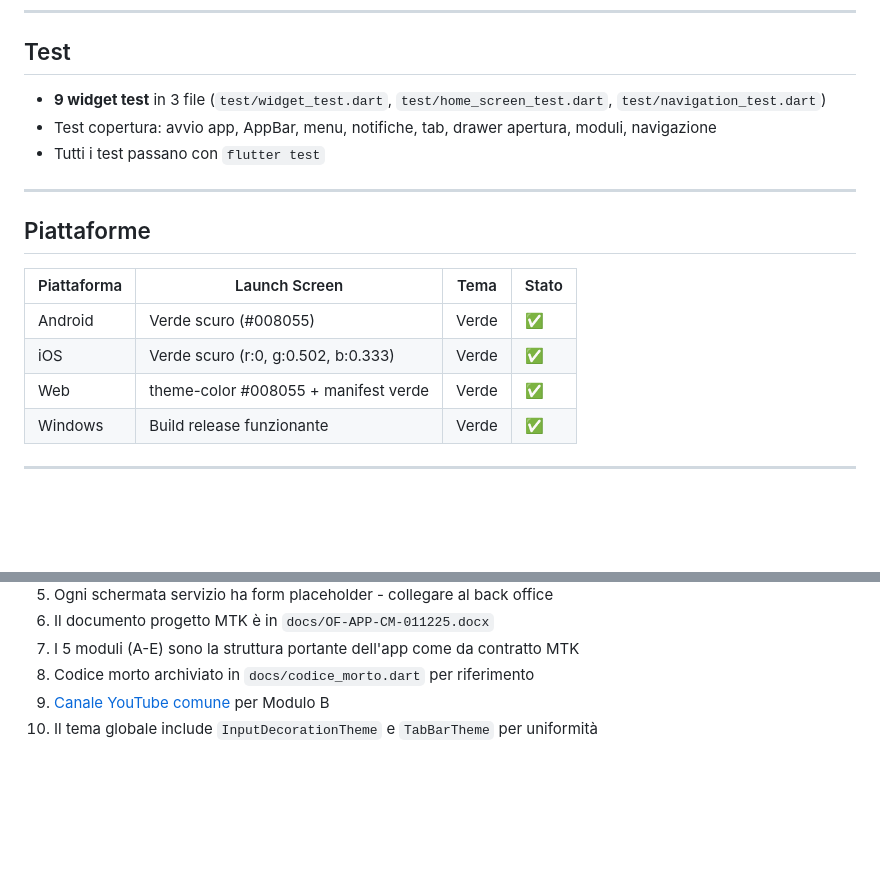
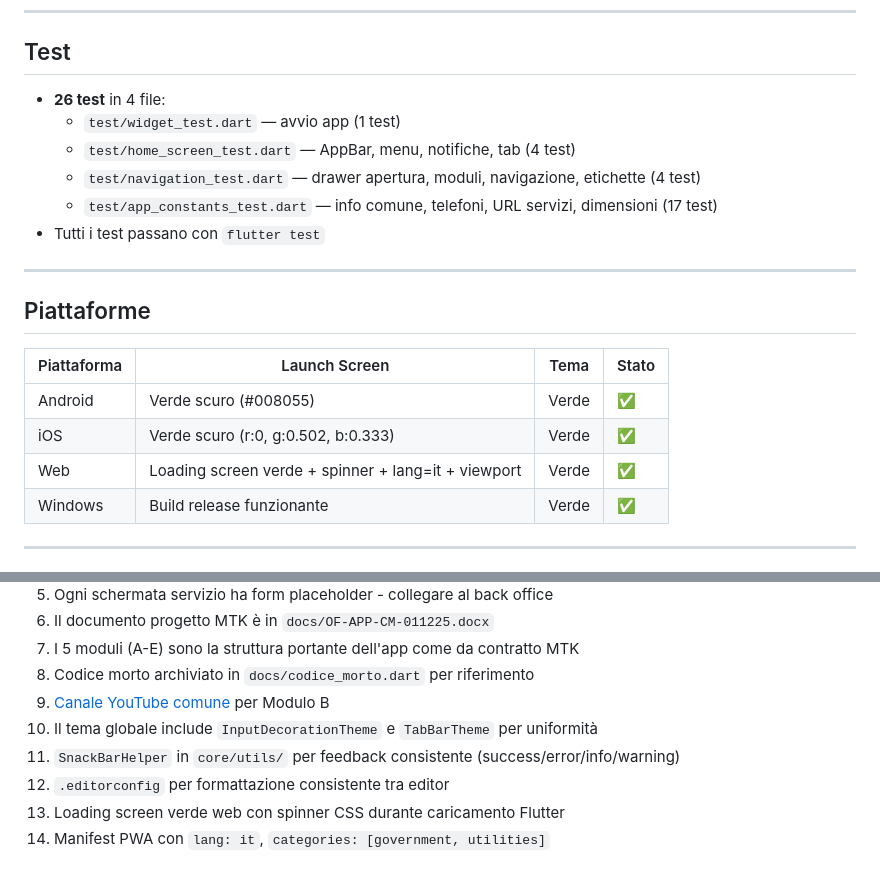
Before and after one commit to Oxer33/marcianise-app, a Markdown page: ARCHITETTURA.md, 2 parts joined by grey strips. Drawn GitHub-style; blank space fills up the shorter version.

Commit message:
docs: ARCHITETTURA.md aggiornata con 26 test, loading screen web, SnackBarHelper, .editorconfig, PWA

```diff
--- a/ARCHITETTURA.md
+++ b/ARCHITETTURA.md
@@ -134,8 +134,11 @@ lib/
 
 ## Test
 
-- **9 widget test** in 3 file (`test/widget_test.dart`, `test/home_screen_test.dart`, `test/navigation_test.dart`)
-- Test copertura: avvio app, AppBar, menu, notifiche, tab, drawer apertura, moduli, navigazione
+- **26 test** in 4 file:
+  - `test/widget_test.dart` — avvio app (1 test)
+  - `test/home_screen_test.dart` — AppBar, menu, notifiche, tab (4 test)
+  - `test/navigation_test.dart` — drawer apertura, moduli, navigazione, etichette (4 test)
+  - `test/app_constants_test.dart` — info comune, telefoni, URL servizi, dimensioni (17 test)
 - Tutti i test passano con `flutter test`
 
 ---
@@ -146,7 +149,7 @@ lib/
 | ----------- | ------------- | ---- | ----- |
 | Android | Verde scuro (#008055) | Verde | ✅ |
 | iOS | Verde scuro (r:0, g:0.502, b:0.333) | Verde | ✅ |
-| Web | theme-color #008055 + manifest verde | Verde | ✅ |
+| Web | Loading screen verde + spinner + lang=it + viewport | Verde | ✅ |
 | Windows | Build release funzionante | Verde | ✅ |
 
 ---
@@ -163,3 +166,7 @@ lib/
 8. Codice morto archiviato in `docs/codice_morto.dart` per riferimento
 9. [Canale YouTube comune](https://www.youtube.com/channel/UCglEv_b7yTzb1hVB2HxYeGQ/videos) per Modulo B
 10. Il tema globale include `InputDecorationTheme` e `TabBarTheme` per uniformità
+11. `SnackBarHelper` in `core/utils/` per feedback consistente (success/error/info/warning)
+12. `.editorconfig` per formattazione consistente tra editor
+13. Loading screen verde web con spinner CSS durante caricamento Flutter
+14. Manifest PWA con `lang: it`, `categories: [government, utilities]`
```
